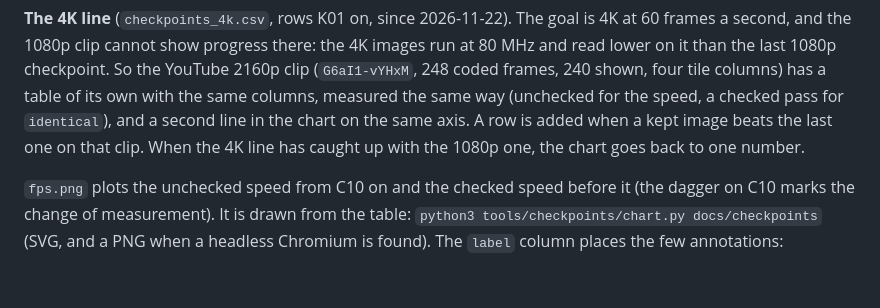
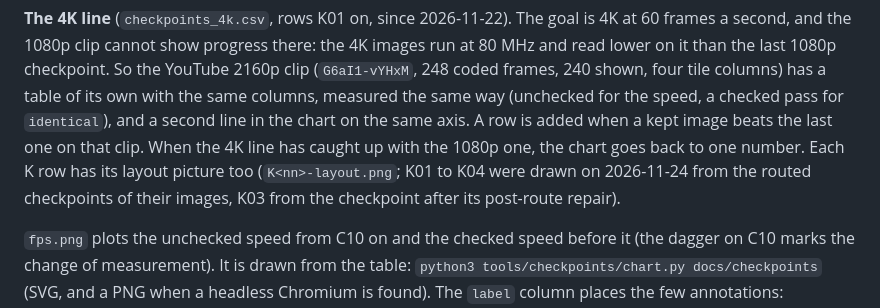
Before and after one commit to Jonahss/openav1, a Markdown page: docs/checkpoints/README.md, the part around the change. GitHub-like rendering; blank space fills up the shorter version.

Commit message:
Checkpoints: layout pictures for the 4K rows K01 to K04
Drawn from the routed checkpoints of the four images (K03: postroute.dcp, the repaired route), with
tools/checkpoints/dump_place.tcl and render_place.py as for the C rows. The 4K rows had been added without them.

Co-Authored-By: Claude Fable 5.2 <noreply@anthropic.com>

```diff
--- a/docs/checkpoints/README.md
+++ b/docs/checkpoints/README.md
@@ -20,7 +20,9 @@ A checkpoint is a card image that decodes the reference clip faster than the one
 checkpoint. So the YouTube 2160p clip (`G6aI1-vYHxM`, 248 coded frames, 240 shown, four tile columns) has a table of
 its own with the same columns, measured the same way (unchecked for the speed, a checked pass for `identical`), and a
 second line in the chart on the same axis. A row is added when a kept image beats the last one on that clip. When the
-4K line has caught up with the 1080p one, the chart goes back to one number.
+4K line has caught up with the 1080p one, the chart goes back to one number. Each K row has its layout
+picture too (`K<nn>-layout.png`; K01 to K04 were drawn on 2026-11-24 from the routed checkpoints of their images, K03
+from the checkpoint after its post-route repair).
 
 `fps.png` plots the unchecked speed from C10 on and the checked speed before it (the dagger on C10 marks the change of
 measurement). It is drawn from the table: `python3 tools/checkpoints/chart.py docs/checkpoints` (SVG, and a PNG when a
```
Also changed, not shown: docs/checkpoints/K01-layout.png (added), docs/checkpoints/K02-layout.png (added), docs/checkpoints/K03-layout.png (added), docs/checkpoints/K04-layout.png (added).
